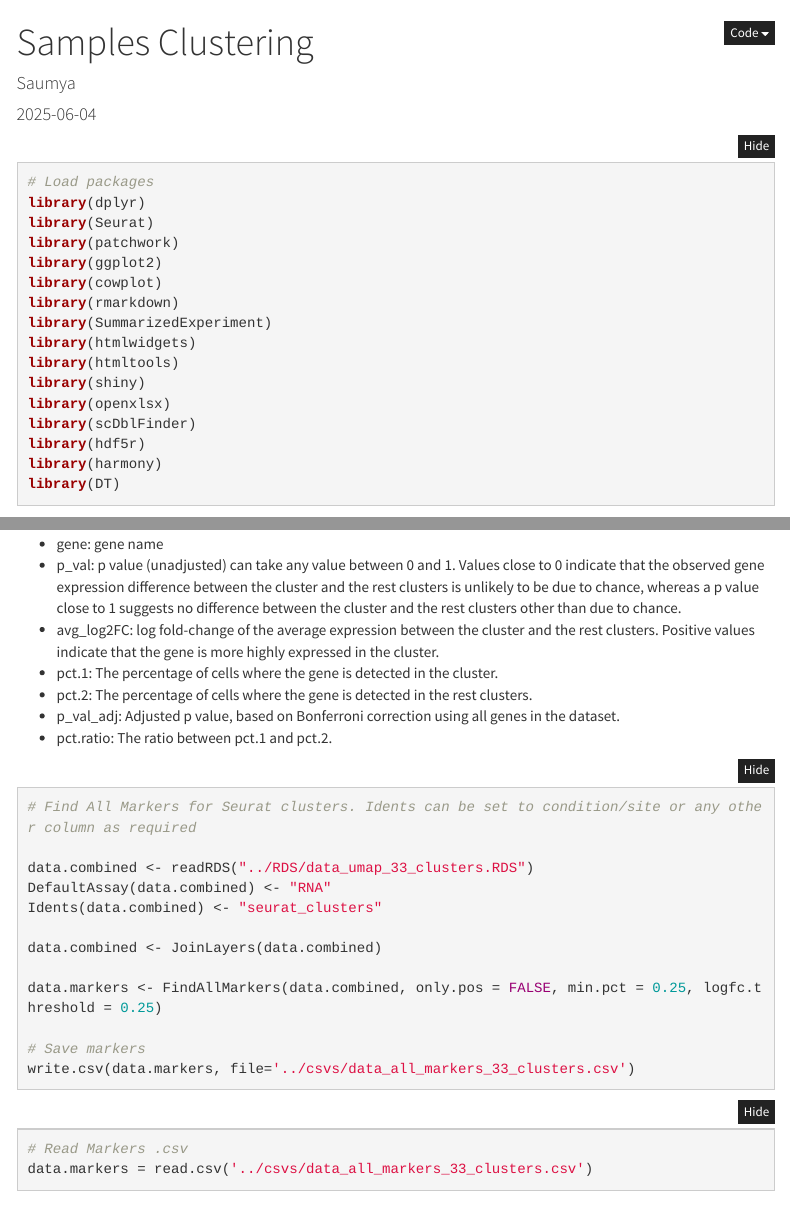
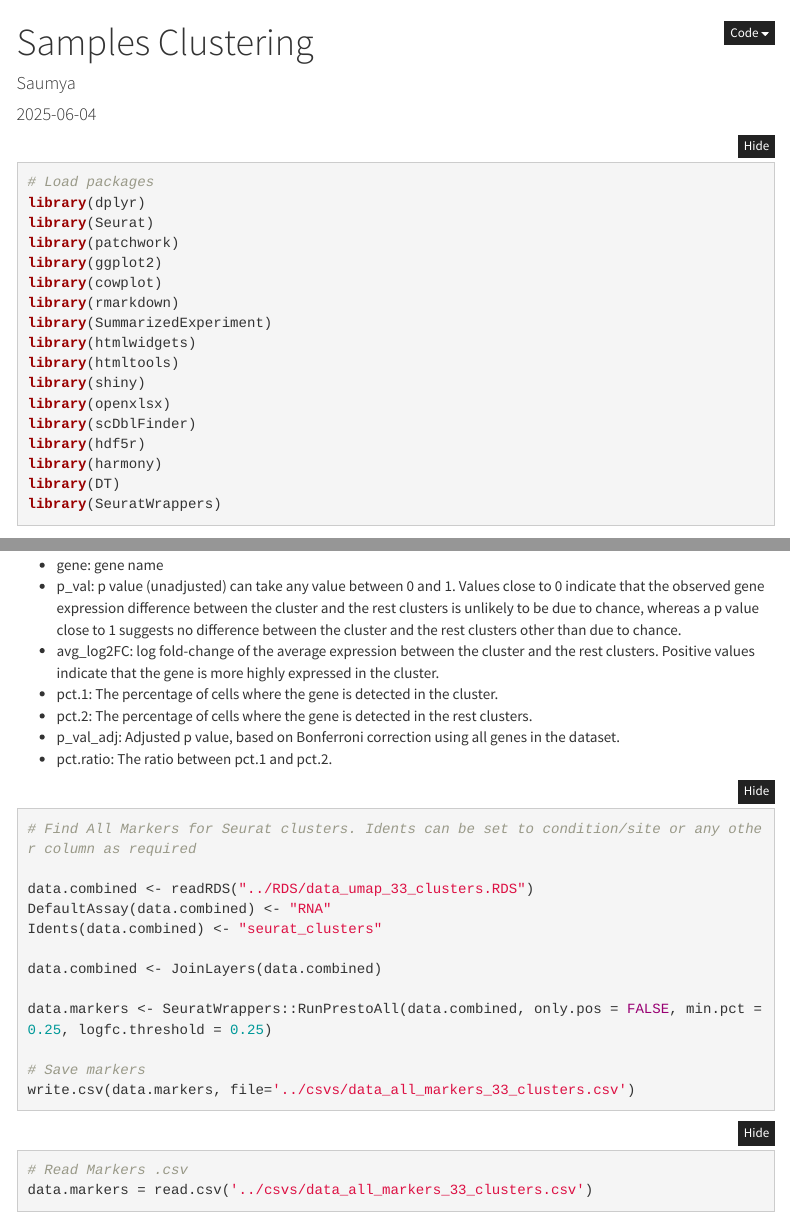
Before and after one commit to saumyapo/scRNAseq_workflow, an R Markdown document (analysis/03_Clustering.Rmd): the page in a window 1100 px wide, from its top, and a second part further down, joined at a grey line. Rendered offline with R 4.5, knitr and Pandoc, with nearby package versions; folded parts are opened; some code elsewhere in the file could not run offline; a font, style sheet, LaTeX package, included part or bibliography that could not be used is replaced or left out; menus at the side of the page are left out.

Commit message:
Update 03_Clustering.Rmd

````diff
--- a/analysis/03_Clustering.Rmd
+++ b/analysis/03_Clustering.Rmd
@@ -31,6 +31,7 @@ library(scDblFinder)
 library(hdf5r)
 library(harmony)
 library(DT)
+library(SeuratWrappers)
 ```
 
 <!-- Information of Used Library -->
@@ -113,7 +114,7 @@ Idents(data.combined) <- "seurat_clusters"
 
 data.combined <- JoinLayers(data.combined)
 
-data.markers <- FindAllMarkers(data.combined, only.pos = FALSE, min.pct = 0.25, logfc.threshold = 0.25)
+data.markers <- SeuratWrappers::RunPrestoAll(data.combined, only.pos = FALSE, min.pct = 0.25, logfc.threshold = 0.25)
 
 # Save markers
 write.csv(data.markers, file='../csvs/data_all_markers_33_clusters.csv')
````
